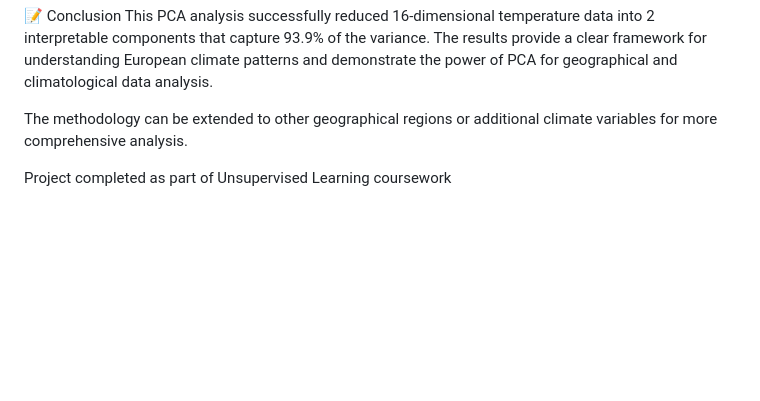
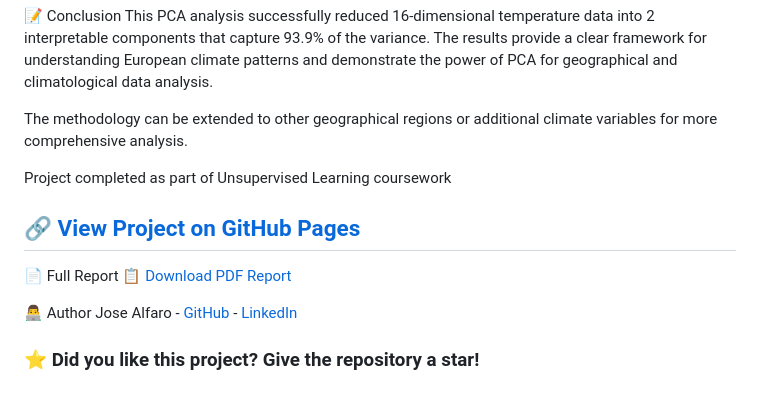
Before and after one commit to jmalfaro2019/temperature-PCA, a Markdown page: README.md, the part around the change. Rendered like a GitHub page; blank space fills up the shorter version.

```diff
--- a/README.md
+++ b/README.md
@@ -129,3 +129,13 @@ This PCA analysis successfully reduced 16-dimensional temperature data into 2 in
 The methodology can be extended to other geographical regions or additional climate variables for more comprehensive analysis.
 
 Project completed as part of Unsupervised Learning coursework
+
+## 🔗 [View Project on GitHub Pages](https://jmalfaro2019.github.io/image_compressing-ml/)
+
+📄  Full Report
+📋  [Download PDF Report](docs/TP_finished_rapport.pdf)
+
+👨‍💻 Author
+Jose Alfaro - [GitHub](https://github.com/jmalfaro2019) - [LinkedIn](https://www.linkedin.com/in/jose-alfaro-334327291)
+
+### ⭐ Did you like this project? Give the repository a star!
```
